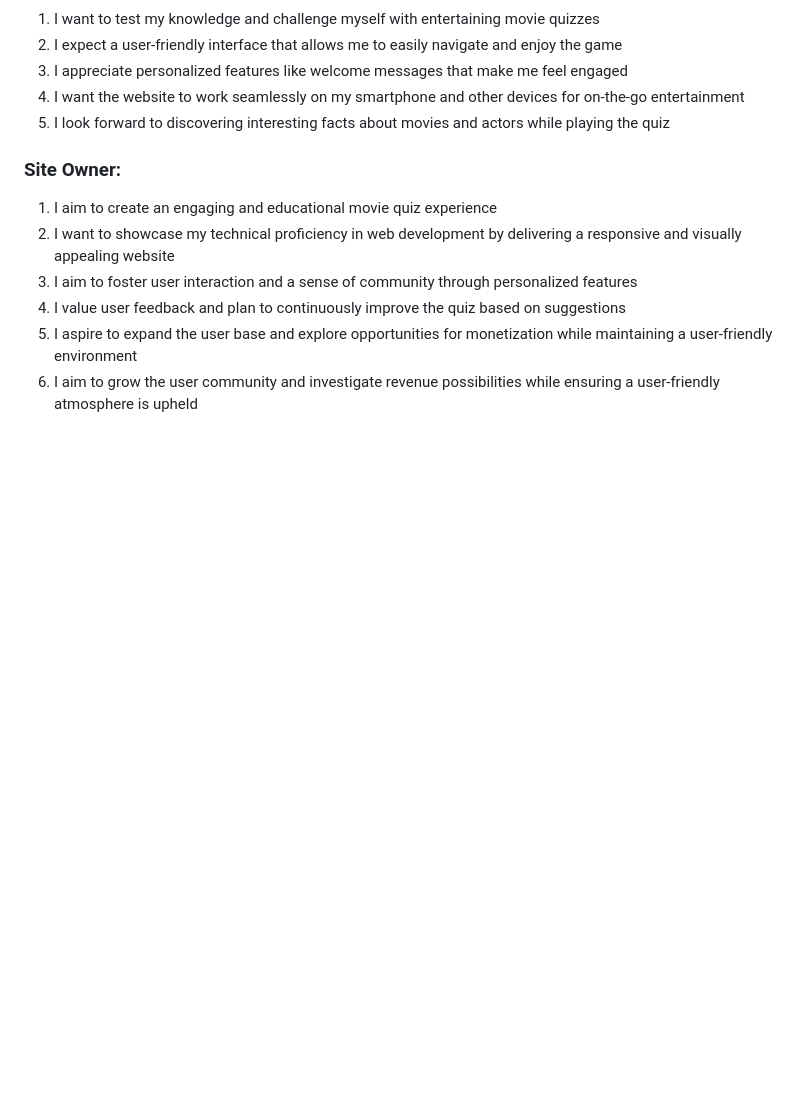
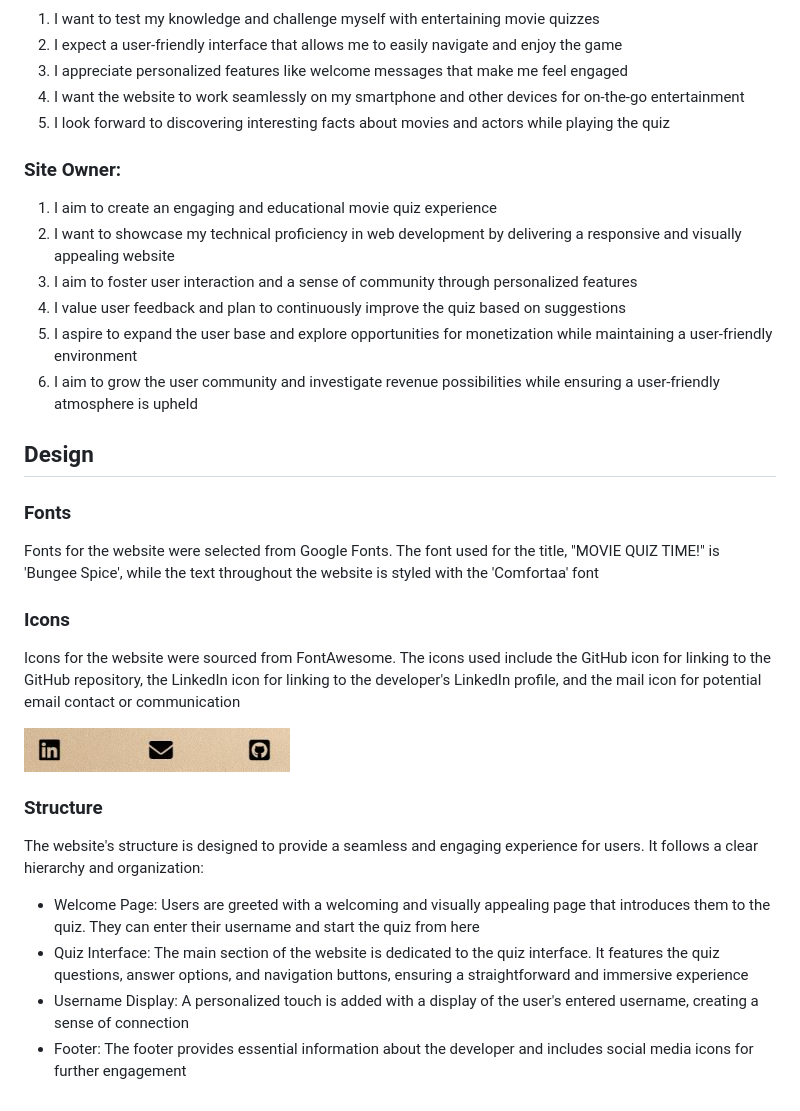
Before and after one commit to Code-Institute-Submissions/MABSWE-PP2, a Markdown page: README.md, the part around the change. Rendered like a GitHub page; pictures changed too: assets/images/icons.jpg (added); blank space fills up the shorter version.

Commit message:
Add Design heading with fonts and icons as subheadings, add screenshot of footer icons

```diff
--- a/README.md
+++ b/README.md
@@ -83,3 +83,20 @@ The goal of "Movie Quiz Time!" is to create an engaging and educational experien
 4. I value user feedback and plan to continuously improve the quiz based on suggestions
 5. I aspire to expand the user base and explore opportunities for monetization while maintaining a user-friendly environment
 6. I aim to grow the user community and investigate revenue possibilities while ensuring a user-friendly atmosphere is upheld
+
+## Design
+### Fonts
+Fonts for the website were selected from Google Fonts. The font used for the title, "MOVIE QUIZ TIME!" is 'Bungee Spice', while the text throughout the website is styled with the 'Comfortaa' font
+
+### Icons
+Icons for the website were sourced from FontAwesome. The icons used include the GitHub icon for linking to the GitHub repository, the LinkedIn icon for linking to the developer's LinkedIn profile, and the mail icon for potential email contact or communication
+
+![Screenshot](assets/images/icons.jpg)
+
+
+### Structure
+The website's structure is designed to provide a seamless and engaging experience for users. It follows a clear hierarchy and organization:
+- Welcome Page: Users are greeted with a welcoming and visually appealing page that introduces them to the quiz. They can enter their username and start the quiz from here
+- Quiz Interface: The main section of the website is dedicated to the quiz interface. It features the quiz questions, answer options, and navigation buttons, ensuring a straightforward and immersive experience
+- Username Display: A personalized touch is added with a display of the user's entered username, creating a sense of connection
+- Footer: The footer provides essential information about the developer and includes social media icons for further engagement
```
